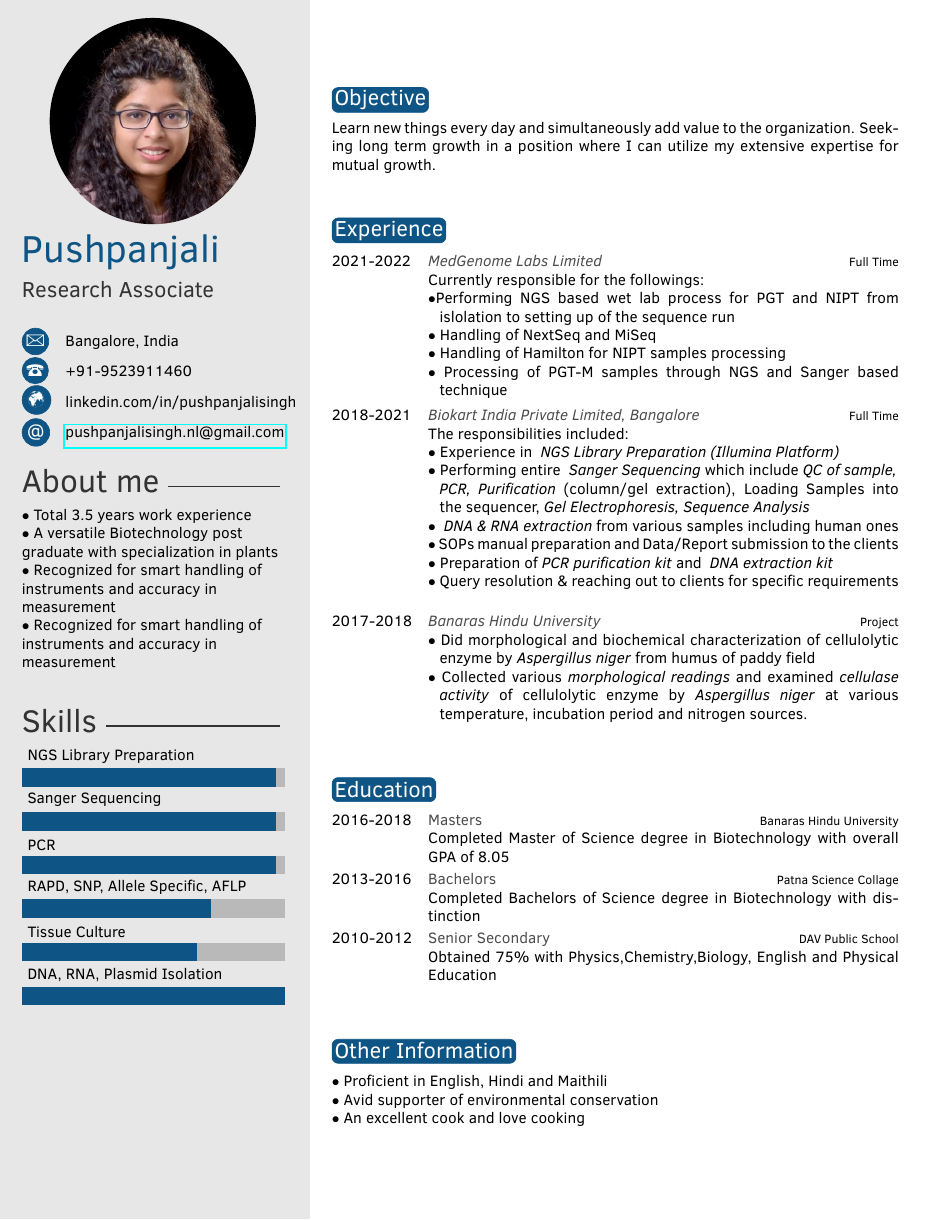
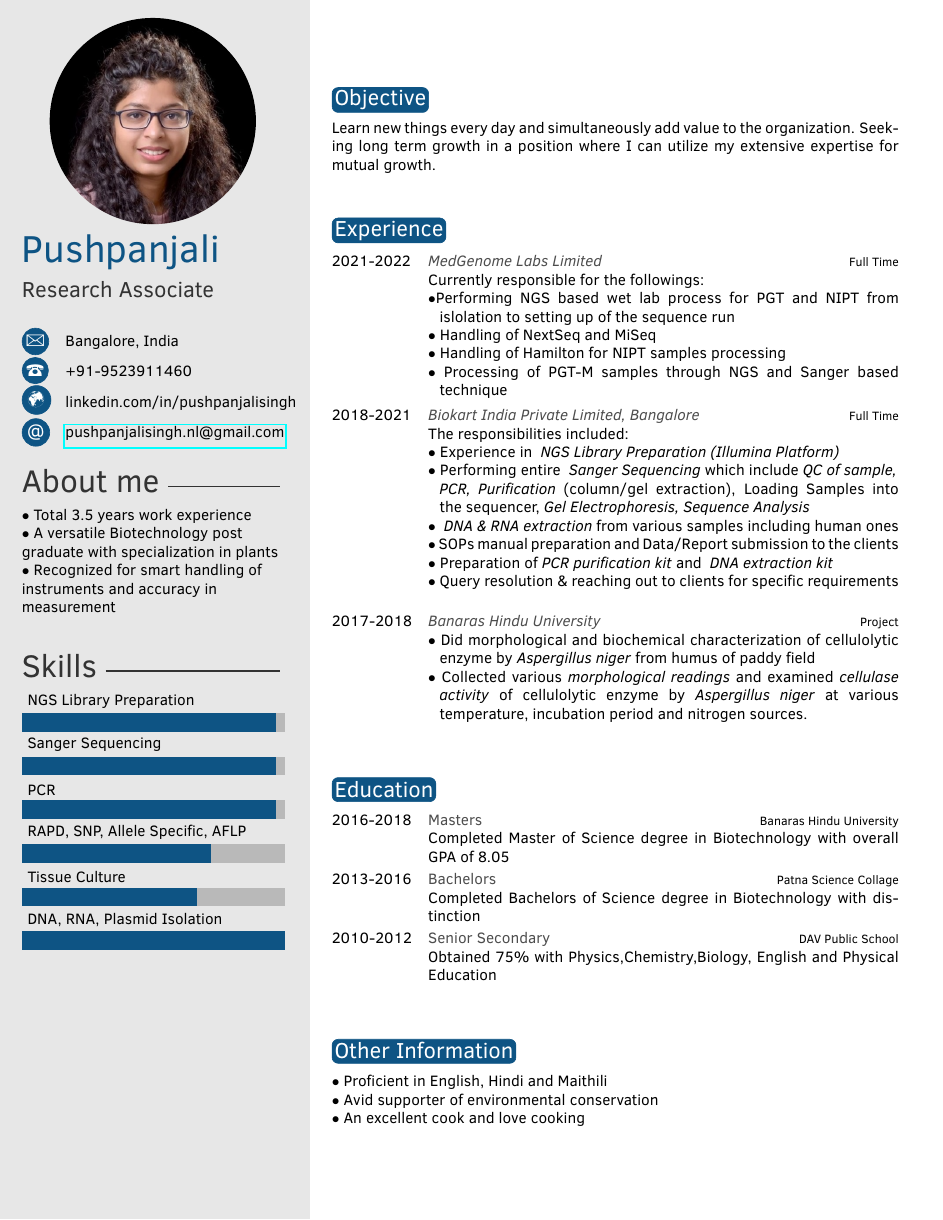
Before and after one commit to jarvis1210/pushpa-sResume, a LaTeX CV (Source/template.tex): the whole page. Compiled offline with pdfLaTeX.

Commit message:
Fixed repeat

```diff
--- a/Source/template.tex
+++ b/Source/template.tex
@@ -49,7 +49,6 @@
 %----------------------------------------------------------------------------------------
 \aboutme {$\bullet$ Total 3.5 years work experience \\
 $\bullet$ A versatile Biotechnology post graduate with specialization in plants\\
-$\bullet$ Recognized for smart handling of instruments and accuracy in measurement\\
 $\bullet$ Recognized for smart handling of instruments and accuracy in measurement\\
 \bigbreak
 } % To have no About Me section, just remove all the text and leave \aboutme{}
```
Also changed, not shown: Source/template.pdf, 2 other files.
